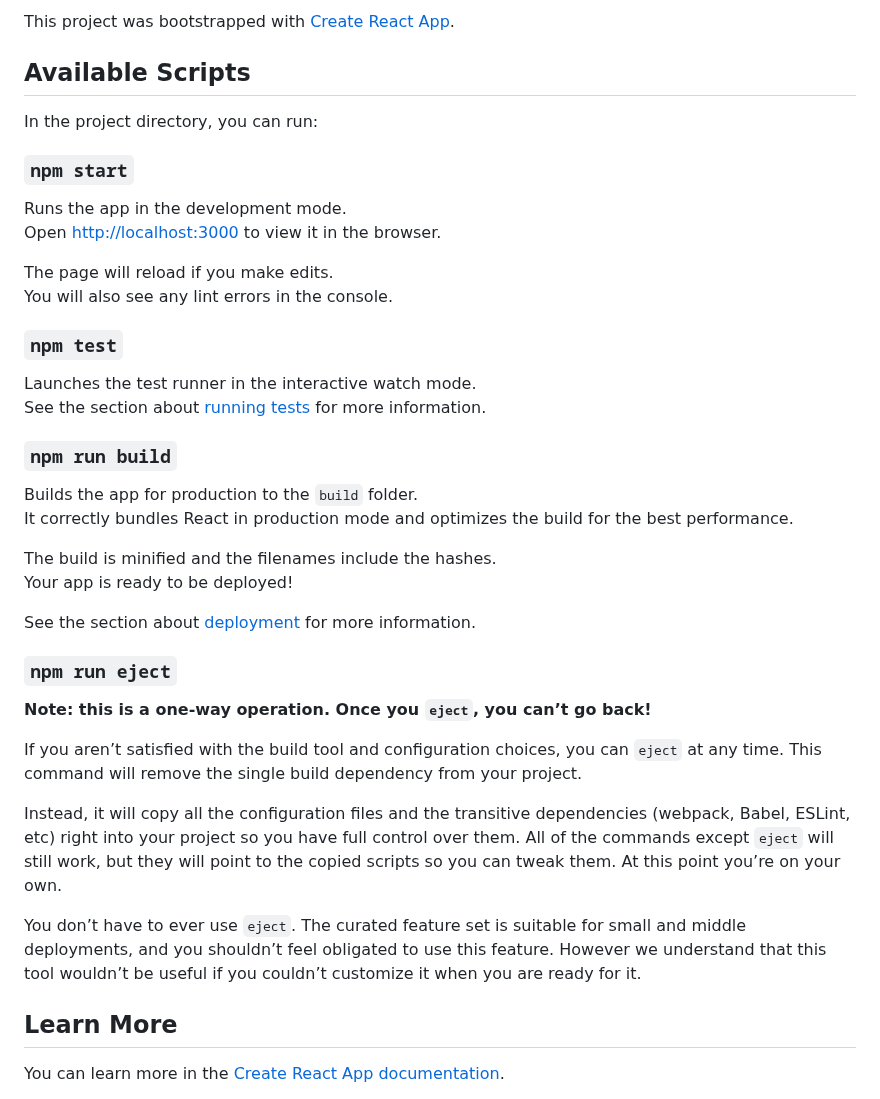
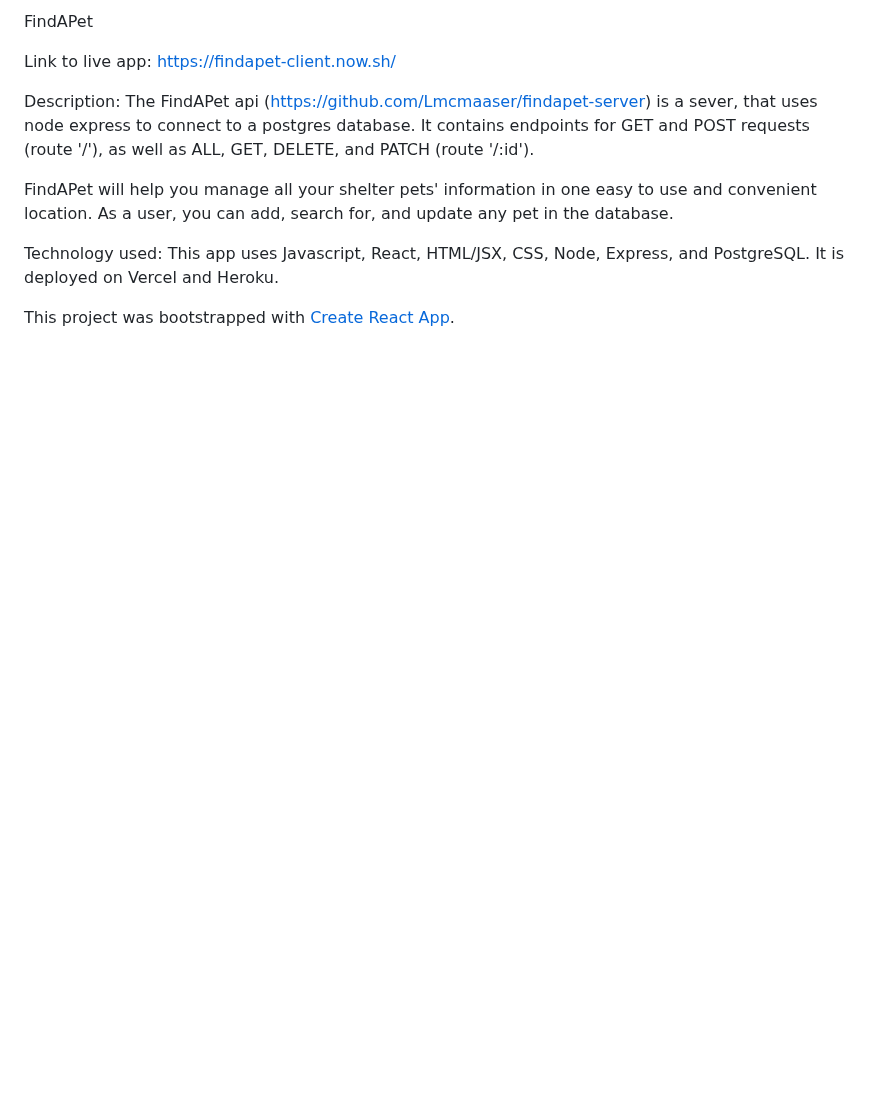
Before and after one commit to Lmcmaaser/findapet-client, a Markdown page: README.md, the part around one of its changes. Rendered like a GitHub page; blank space fills up the shorter version.

Commit message:
app test and README edited

```diff
--- a/README.md
+++ b/README.md
@@ -1,43 +1,14 @@
-This project was bootstrapped with [Create React App](https://github.com/facebook/create-react-app).
+FindAPet
 
-## Available Scripts
+Link to live app: https://findapet-client.now.sh/
 
-In the project directory, you can run:
+Description:
+  The FindAPet api (https://github.com/Lmcmaaser/findapet-server) is a sever, that uses node express to connect to a postgres database. It contains endpoints for GET and POST requests (route '/'), as well as ALL, GET, DELETE, and PATCH (route '/:id').
 
-### `npm start`
+  FindAPet will help you manage all your shelter pets' information in one easy to use and convenient location. As a user, you can add, search for, and update any pet in the database.
 
-Runs the app in the development mode.<br />
-Open [http://localhost:3000](http://localhost:3000) to view it in the browser.
+Technology used:
+  This app uses Javascript, React, HTML/JSX, CSS, Node, Express, and PostgreSQL. It is deployed on Vercel and Heroku.
 
-The page will reload if you make edits.<br />
-You will also see any lint errors in the console.
+  This project was bootstrapped with [Create React App](https://github.com/facebook/create-react-app).
 
-### `npm test`
-
-Launches the test runner in the interactive watch mode.<br />
-See the section about [running tests](https://facebook.github.io/create-react-app/docs/running-tests) for more information.
-
-### `npm run build`
-
-Builds the app for production to the `build` folder.<br />
-It correctly bundles React in production mode and optimizes the build for the best performance.
-
-The build is minified and the filenames include the hashes.<br />
-Your app is ready to be deployed!
-
-See the section about [deployment](https://facebook.github.io/create-react-app/docs/deployment) for more information.
-
-### `npm run eject`
-
-**Note: this is a one-way operation. Once you `eject`, you can’t go back!**
-
-If you aren’t satisfied with the build tool and configuration choices, you can `eject` at any time. This command will remove the single build dependency from your project.
-
-Instead, it will copy all the configuration files and the transitive dependencies (webpack, Babel, ESLint, etc) right into your project so you have full control over them. All of the commands except `eject` will still work, but they will point to the copied scripts so you can tweak them. At this point you’re on your own.
-
-You don’t have to ever use `eject`. The curated feature set is suitable for small and middle deployments, and you shouldn’t feel obligated to use this feature. However we understand that this tool wouldn’t be useful if you couldn’t customize it when you are ready for it.
-
-## Learn More
-
-You can learn more in the [Create React App documentation](https://facebook.github.io/create-react-app/docs/getting-started).
-
```
Also changed, not shown: other parts of README.md (+7 -25 lines), screenshots/findapet-screenshot-add.png (added), screenshots/findapet-screenshot-delete.png (added), screenshots/findapet-screenshot-home.png (added), screenshots/findapet-screenshot-results.png (added), screenshots/findapet-screenshot-search.png (added), screenshots/findapet-screenshot-update.png (added), 2 other files.
